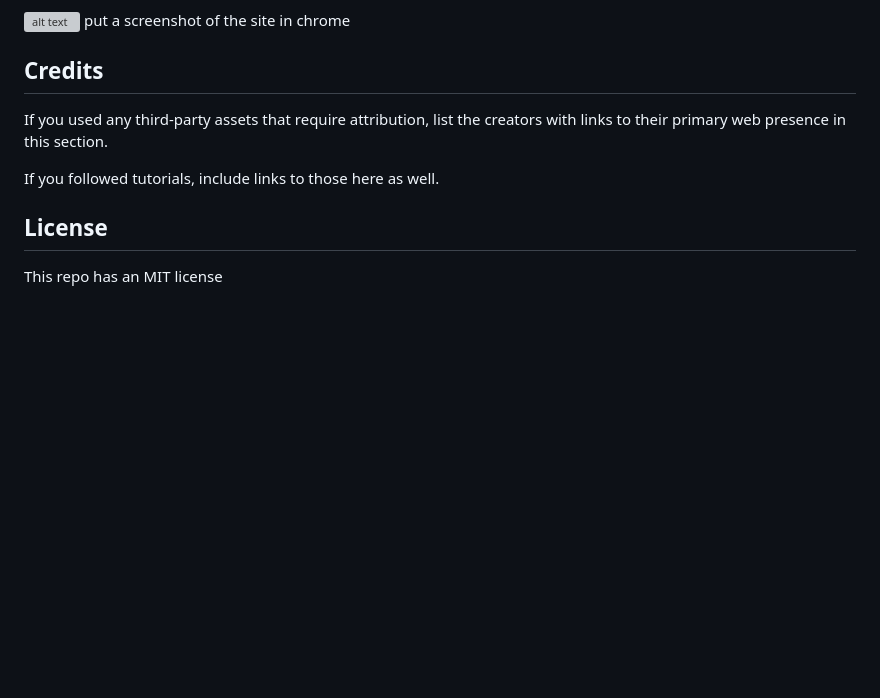
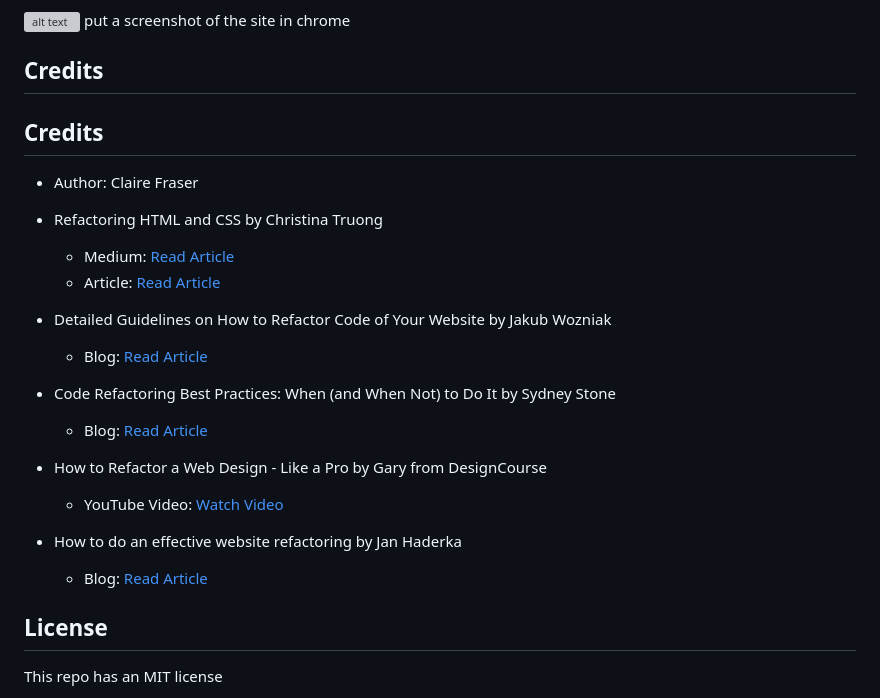
Before and after one commit to ClaireFraser121/code-refactor, a Markdown page: README.md, the part around the change. Drawn GitHub-style; blank space fills up the shorter version; grey boxes are pictures that could not be loaded.

Commit message:
added credits to README

```diff
--- a/README.md
+++ b/README.md
@@ -52,11 +52,26 @@ To use the Horiseon Marketing website, simply access the landing page. This mark
 
 ## Credits
 
+## Credits
 
+- Author: Claire Fraser
 
-If you used any third-party assets that require attribution, list the creators with links to their primary web presence in this section.
+- Refactoring HTML and CSS by Christina Truong
+  - Medium: [Read Article](https://christinatruong.medium.com/)
+  - Article: [Read Article](https://christinatruong.medium.com/refactoring-html-and-css-69de73a5fb88)
 
-If you followed tutorials, include links to those here as well.
+- Detailed Guidelines on How to Refactor Code of Your Website by Jakub Wozniak
+  - Blog: [Read Article](https://www.droptica.com/blog/detailed-guidelines-how-refactor-code-your-website/)
+
+- Code Refactoring Best Practices: When (and When Not) to Do It by Sydney Stone
+  - Blog: [Read Article](https://www.altexsoft.com/blog/engineering/code-refactoring-best-practices-when-and-when-not-to-do-it/)
+
+- How to Refactor a Web Design - Like a Pro by Gary from DesignCourse
+  - YouTube Video: [Watch Video](https://www.youtube.com/watch?v=4ThnAKy4okM)
+
+- How to do an effective website refactoring by Jan Haderka
+  - Blog: [Read Article](https://www.magnolia-cms.com/blog/effective-website-refactoring.html)
+
 
 
 ## License
```
